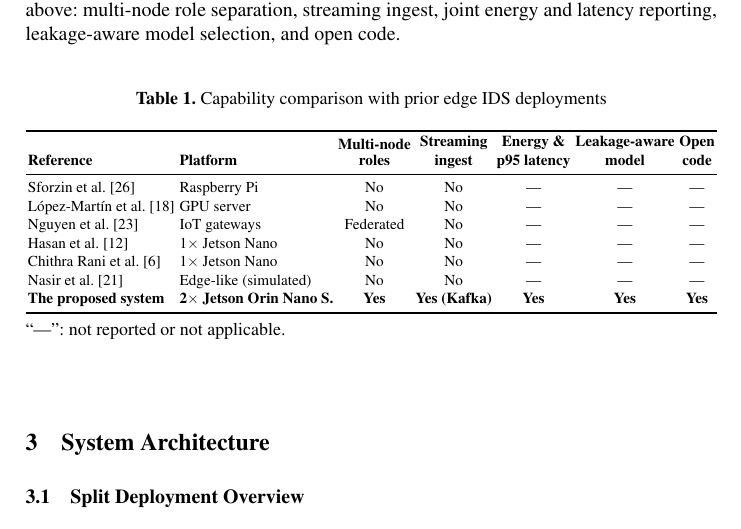
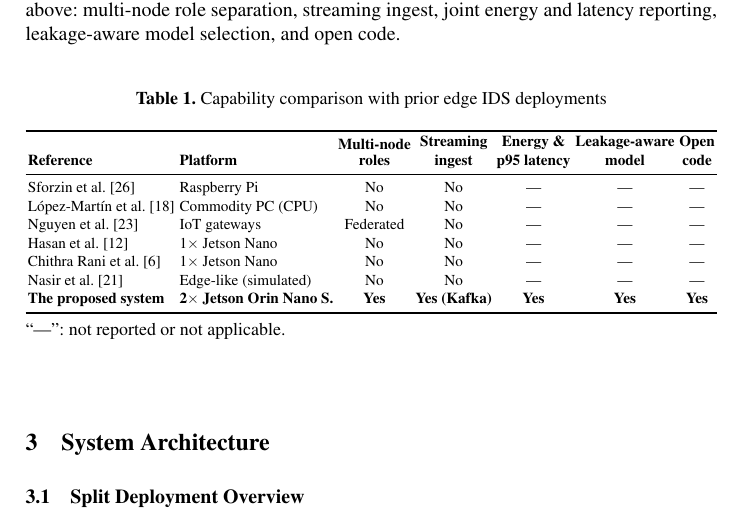
Before and after one commit to vuthainguyen1602/Thesis_IDS, a LaTeX thesis (papers/soict2026/manuscript/main.tex): part of page 4 of 15, cut so that both start at the same text. Compiled offline with pdfLaTeX.

Commit message:
soict: López-Martín et al. ran on a commodity PC, not a GPU server
Their paper: "All computations have been performed on a commercial PC
(i7-4720-HQ, 16 GB ...)". Every other entry of the related-work table and
all 31 references were checked (DOIs against Crossref; platform claims
against the papers' abstracts or full text).

```diff
--- a/papers/soict2026/manuscript/main.tex
+++ b/papers/soict2026/manuscript/main.tex
@@ -111,7 +111,7 @@ We address all three at once. A practical edge IDS must decide \emph{which} mode
     \textbf{Reference} & \textbf{Platform} & \textbf{\shortstack{Multi-node\\roles}} & \textbf{\shortstack{Streaming\\ingest}} & \textbf{\shortstack{Energy \&\\p95 latency}} & \textbf{\shortstack{Leakage-aware\\model}} & \textbf{\shortstack{Open\\code}} \\
     \midrule
     Sforzin et al.~\cite{sforzin2016rpids} & Raspberry Pi & No & No & --- & --- & --- \\
-    L{\'o}pez-Mart{\'i}n et al.~\cite{lopez2017autoencoder} & GPU server & No & No & --- & --- & --- \\
+    L{\'o}pez-Mart{\'i}n et al.~\cite{lopez2017autoencoder} & Commodity PC (CPU) & No & No & --- & --- & --- \\
     Nguyen et al.~\cite{nguyen2019diot} & IoT gateways & Federated & No & --- & --- & --- \\
     Hasan et al.~\cite{hasan2025iiot} & 1$\times$ Jetson Nano & No & No & --- & --- & --- \\
     Chithra Rani et al.~\cite{baalaji2025ensemble} & 1$\times$ Jetson Nano & No & No & --- & --- & --- \\
```
Also changed, not shown: papers/latex/related_work_table_soict.tex (+1 -1 lines), output/pdfs/SOICT2026.pdf, papers/soict2026/manuscript/main.pdf.
